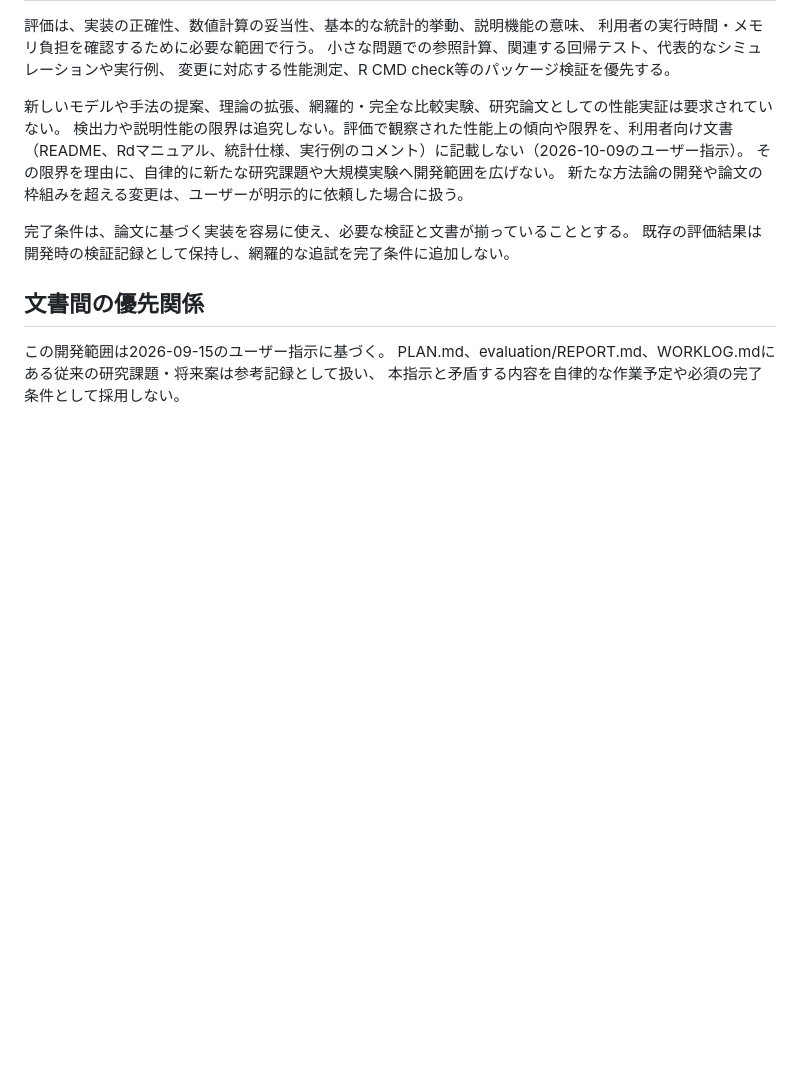
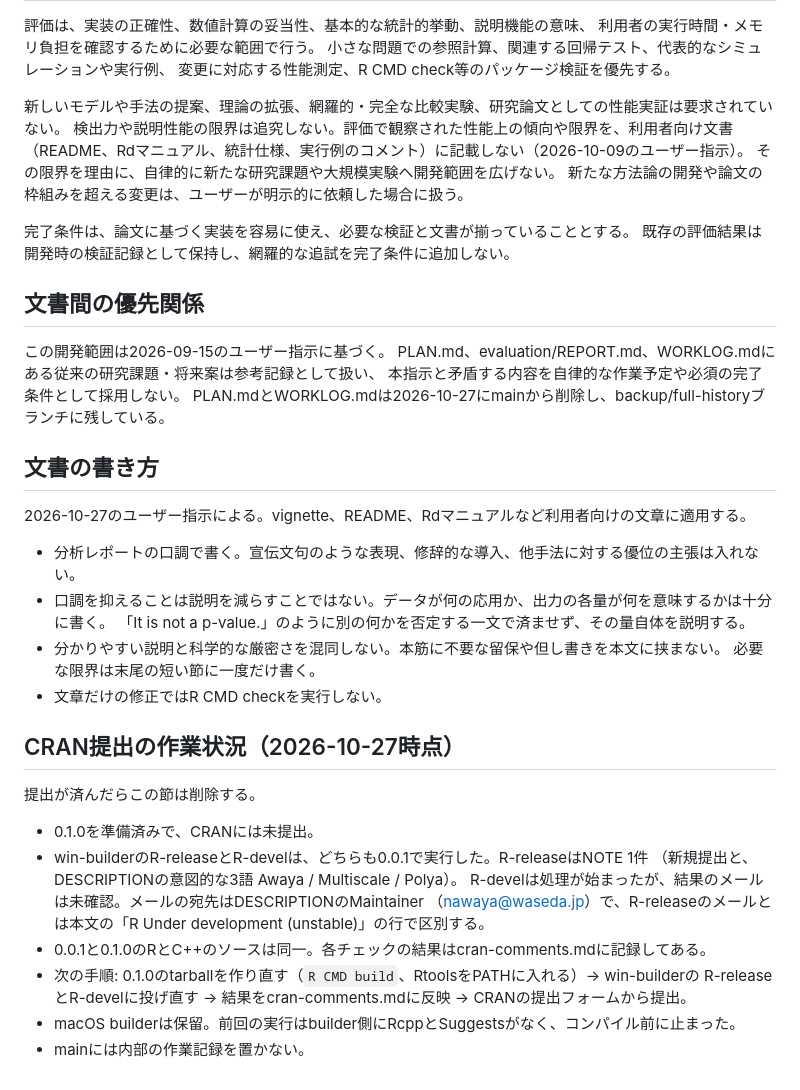
Before and after one commit to nawaya040/ptcompare, a Markdown page: AGENTS.md, the part around the change. GitHub-like rendering; blank space fills up the shorter version.

Commit message:
Record the writing rules and the CRAN status in AGENTS.md
Work continues on another machine, where this machine's agent memory is
not available. AGENTS.md is read at the start of a session there, so it
now carries the user's instructions on how user-facing prose is written
and the state of the CRAN submission: which version win-builder checked,
what is still awaited and the next steps. The status section is to be
removed once the package is submitted.

Co-Authored-By: Claude Opus 5.5 <noreply@anthropic.com>

```diff
--- a/AGENTS.md
+++ b/AGENTS.md
@@ -38,3 +38,30 @@
 この開発範囲は2026-09-15のユーザー指示に基づく。
 PLAN.md、evaluation/REPORT.md、WORKLOG.mdにある従来の研究課題・将来案は参考記録として扱い、
 本指示と矛盾する内容を自律的な作業予定や必須の完了条件として採用しない。
+PLAN.mdとWORKLOG.mdは2026-10-27にmainから削除し、backup/full-historyブランチに残している。
+
+## 文書の書き方
+
+2026-10-27のユーザー指示による。vignette、README、Rdマニュアルなど利用者向けの文章に適用する。
+
+- 分析レポートの口調で書く。宣伝文句のような表現、修辞的な導入、他手法に対する優位の主張は入れない。
+- 口調を抑えることは説明を減らすことではない。データが何の応用か、出力の各量が何を意味するかは十分に書く。
+  「It is not a p-value.」のように別の何かを否定する一文で済ませず、その量自体を説明する。
+- 分かりやすい説明と科学的な厳密さを混同しない。本筋に不要な留保や但し書きを本文に挟まない。
+  必要な限界は末尾の短い節に一度だけ書く。
+- 文章だけの修正ではR CMD checkを実行しない。
+
+## CRAN提出の作業状況（2026-10-27時点）
+
+提出が済んだらこの節は削除する。
+
+- 0.1.0を準備済みで、CRANには未提出。
+- win-builderのR-releaseとR-develは、どちらも0.0.1で実行した。R-releaseはNOTE 1件
+  （新規提出と、DESCRIPTIONの意図的な3語 Awaya / Multiscale / Polya）。
+  R-develは処理が始まったが、結果のメールは未確認。メールの宛先はDESCRIPTIONのMaintainer
+  （nawaya@waseda.jp）で、R-releaseのメールとは本文の「R Under development (unstable)」の行で区別する。
+- 0.0.1と0.1.0のRとC++のソースは同一。各チェックの結果はcran-comments.mdに記録してある。
+- 次の手順: 0.1.0のtarballを作り直す（`R CMD build`、RtoolsをPATHに入れる）→ win-builderの
+  R-releaseとR-develに投げ直す → 結果をcran-comments.mdに反映 → CRANの提出フォームから提出。
+- macOS builderは保留。前回の実行はbuilder側にRcppとSuggestsがなく、コンパイル前に止まった。
+- mainには内部の作業記録を置かない。
```
